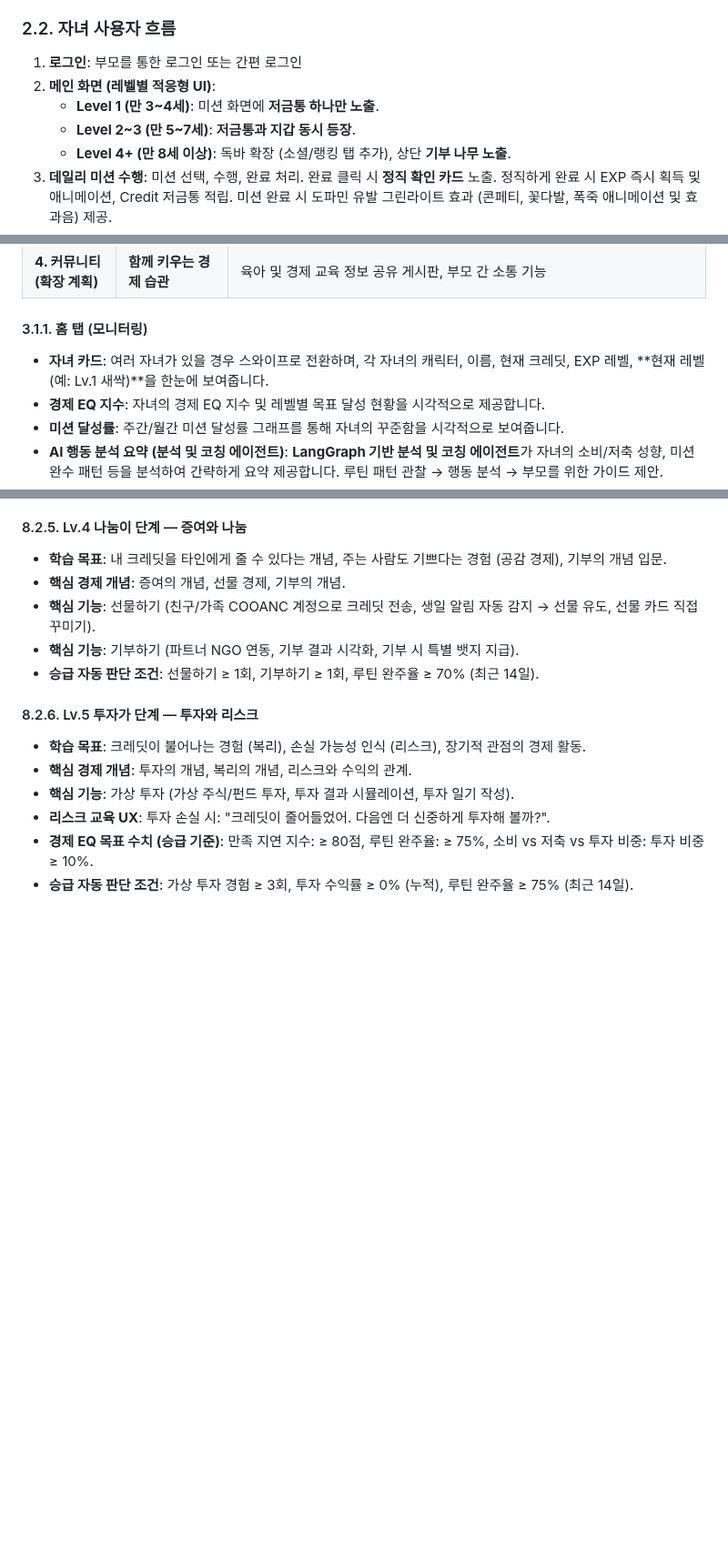
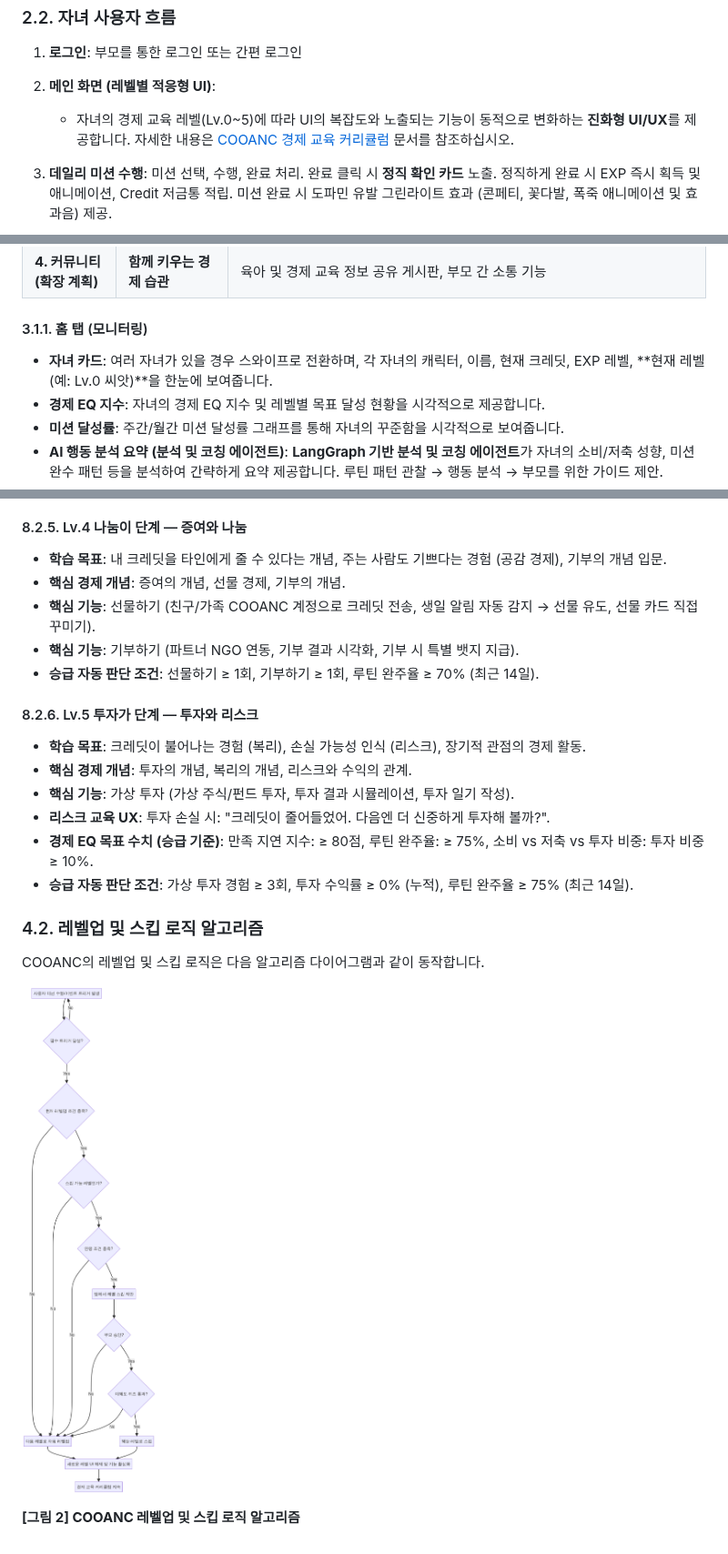
Before and after one commit to happia1/COOANC, a Markdown page: docs/product/정보_구조도__IA__-_COO-ANC__쿠앵크_.md, 3 parts joined by grey strips. Shown at 91% size. Rendered like a GitHub page; pictures changed too: docs/design/diagrams/LEVEL_UP_SKIP_FLOW.png (added); blank space fills up the shorter version.

Commit message:
docs: add CURRICULUM.md with 6-level system and event trigger design

```diff
--- a/docs/product/정보_구조도__IA__-_COO-ANC__쿠앵크_.md
+++ b/docs/product/정보_구조도__IA__-_COO-ANC__쿠앵크_.md
@@ -21,9 +21,8 @@
 
 1.  **로그인**: 부모를 통한 로그인 또는 간편 로그인
 2.  **메인 화면 (레벨별 적응형 UI)**:
-    *   **Level 1 (만 3~4세)**: 미션 화면에 **저금통 하나만 노출**.
-    *   **Level 2~3 (만 5~7세)**: **저금통과 지갑 동시 등장**.
-    *   **Level 4+ (만 8세 이상)**: 독바 확장 (소셜/랭킹 탭 추가), 상단 **기부 나무 노출**.
+    *   자녀의 경제 교육 레벨(Lv.0~5)에 따라 UI의 복잡도와 노출되는 기능이 동적으로 변화하는 **진화형 UI/UX**를 제공합니다. 자세한 내용은 [COOANC 경제 교육 커리큘럼](/docs/product/CURRICULUM.md) 문서를 참조하십시오.
+
 3.  **데일리 미션 수행**: 미션 선택, 수행, 완료 처리. 완료 클릭 시 **정직 확인 카드** 노출. 정직하게 완료 시 EXP 즉시 획득 및 애니메이션, Credit 저금통 적립. 미션 완료 시 도파민 유발 그린라이트 효과 (콘페티, 꽃다발, 폭죽 애니메이션 및 효과음) 제공.
 4.  **정직성 유도 (Honesty Check)**: 미션 완료 클릭 시 캐릭터가 "정말 했어? 거짓말하면 내 마음이 아파요..."와 같은 감성 메시지를 띄우고 **캐릭터의 표정 변화(슬픔)를 시각화**하여 정직한 수행 유도.
 5.  **이중 보상 시스템**: 미션 완료 보상으로 EXP (캐릭터 성장 및 꾸미기 아이템 해금) 및 Credit (실물 구매 재화) 획득. 저금통에 Credit 보관 및 잔액 확인. EXP는 즉각적인 보상으로 캐릭터 꾸미기 아이템 해금에 사용되며, Credit은 실물 간식/장난감 구매에 사용됩니다.
@@ -48,7 +47,7 @@
 | **4. 커뮤니티 (확장 계획)** | **함께 키우는 경제 습관** | 육아 및 경제 교육 정보 공유 게시판, 부모 간 소통 기능 |
 
 #### 3.1.1. 홈 탭 (모니터링)
-*   **자녀 카드**: 여러 자녀가 있을 경우 스와이프로 전환하며, 각 자녀의 캐릭터, 이름, 현재 크레딧, EXP 레벨, **현재 레벨(예: Lv.1 새싹)**을 한눈에 보여줍니다.
+*   **자녀 카드**: 여러 자녀가 있을 경우 스와이프로 전환하며, 각 자녀의 캐릭터, 이름, 현재 크레딧, EXP 레벨, **현재 레벨(예: Lv.0 씨앗)**을 한눈에 보여줍니다.
 *   **경제 EQ 지수**: 자녀의 경제 EQ 지수 및 레벨별 목표 달성 현황을 시각적으로 제공합니다.
 *   **미션 달성률**: 주간/월간 미션 달성률 그래프를 통해 자녀의 꾸준함을 시각적으로 보여줍니다.
 *   **AI 행동 분석 요약 (분석 및 코칭 에이전트)**: **LangGraph 기반 분석 및 코칭 에이전트**가 자녀의 소비/저축 성향, 미션 완수 패턴 등을 분석하여 간략하게 요약 제공합니다. 루틴 패턴 관찰 → 행동 분석 → 부모를 위한 가이드 제안.
@@ -481,3 +475,12 @@ COO-ANC의 핵심인 단계별 경제 교육 커리큘럼은 AI 에이전트의
 *   **리스크 교육 UX**: 투자 손실 시: "크레딧이 줄어들었어. 다음엔 더 신중하게 투자해 볼까?".
 *   **경제 EQ 목표 수치 (승급 기준)**: 만족 지연 지수: ≥ 80점, 루틴 완주율: ≥ 75%, 소비 vs 저축 vs 투자 비중: 투자 비중 ≥ 10%.
 *   **승급 자동 판단 조건**: 가상 투자 경험 ≥ 3회, 투자 수익률 ≥ 0% (누적), 루틴 완주율 ≥ 75% (최근 14일).
+
+
+### 4.2. 레벨업 및 스킵 로직 알고리즘
+
+COOANC의 레벨업 및 스킵 로직은 다음 알고리즘 다이어그램과 같이 동작합니다.
+
+![레벨업 및 스킵 로직 알고리즘](/docs/design/diagrams/LEVEL_UP_SKIP_FLOW.png)
+
+**[그림 2] COOANC 레벨업 및 스킵 로직 알고리즘**
```
Also changed, not shown: other parts of docs/product/정보_구조도__IA__-_COO-ANC__쿠앵크_.md (+6 -11 lines), docs/product/CURRICULUM.md (added, +54 -0 lines), 1 other file.
